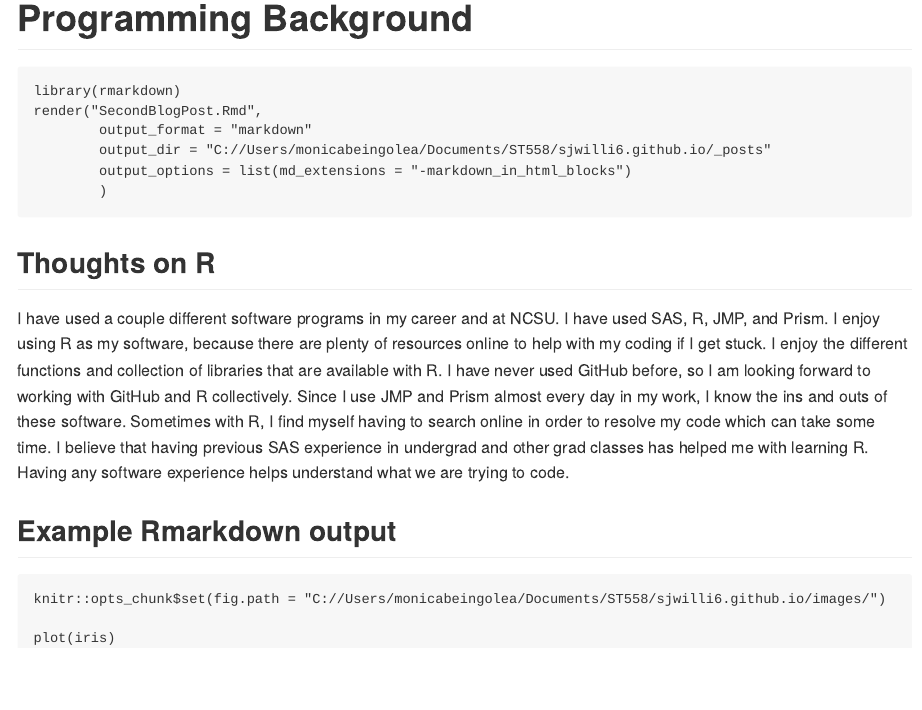
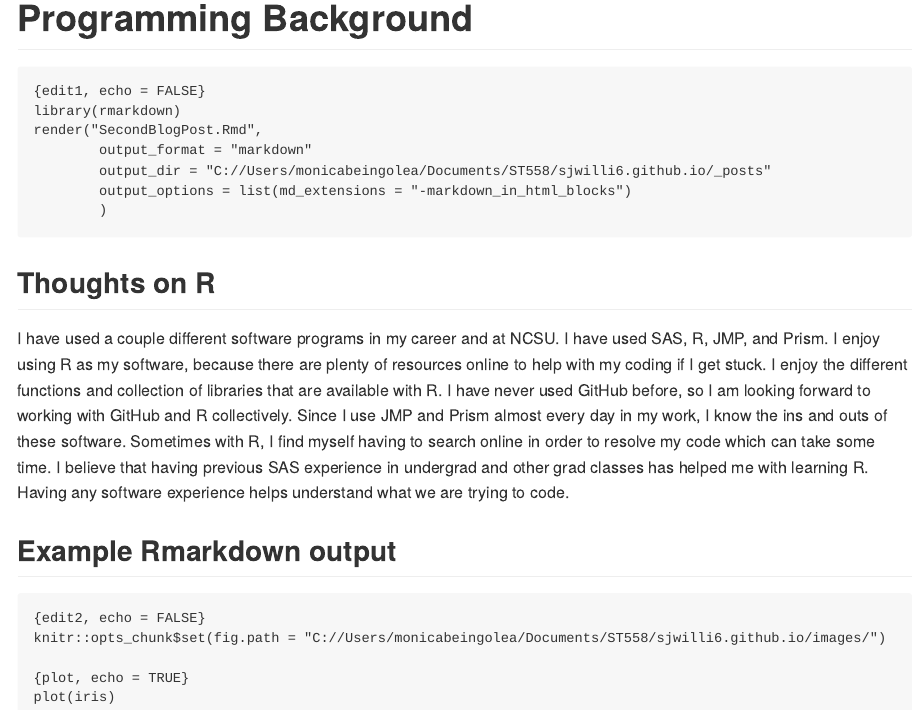
Before and after one commit to sjwilli6/sjwilli6.github.io, an R Markdown document (_Rmd/SecondBlogPost.Rmd): the page in a window 1100 px wide, from its top. Rendered offline with R 4.5, knitr and Pandoc, with nearby package versions.

Commit message:
Adding R chunks

````diff
--- a/_Rmd/SecondBlogPost.Rmd
+++ b/_Rmd/SecondBlogPost.Rmd
@@ -4,6 +4,7 @@ output: rmarkdown::github_document
 ---
 
 ```
+{edit1, echo = FALSE}
 library(rmarkdown)
 render("SecondBlogPost.Rmd",
         output_format = "markdown"
@@ -18,9 +19,11 @@ I have used a couple different software programs in my career and at NCSU. I hav
 
 ## Example Rmarkdown output
 ```
+{edit2, echo = FALSE}
 knitr::opts_chunk$set(fig.path = "C://Users/monicabeingolea/Documents/ST558/sjwilli6.github.io/images/")
 ```
 
 ```
+{plot, echo = TRUE}
 plot(iris)
 ```
````
